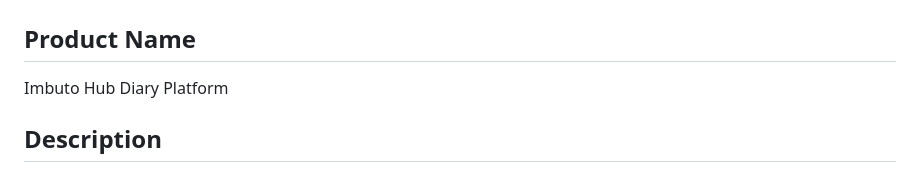
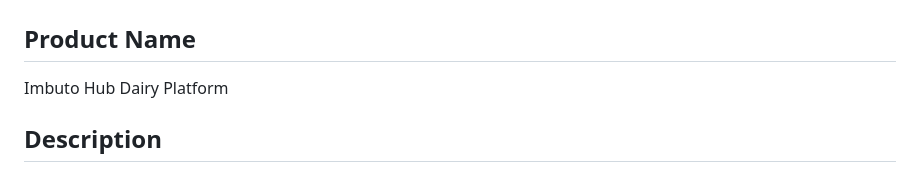
Before and after one commit to paulathejennifer/Imbuto-Documentation, a Markdown page: README.md, the part around the change. GitHub-like rendering.

```diff
--- a/README.md
+++ b/README.md
@@ -23,7 +23,7 @@ Membership Management: Maintain organized records of cooperative members includi
 # Product Overview
 
 ## Product Name
-Imbuto Hub Diary Platform
+Imbuto Hub Dairy Platform
 
 ## Description
 The Imbuto Dairy Cooperative Management Platform is an integrated web and mobile solution designed to streamline dairy farming cooperative operations. It facilitates secure user authentication, membership management, milk delivery tracking, payment processing, and progress monitoring to empower farmers and cooperative officials for efficient data-driven decision-making.
```
